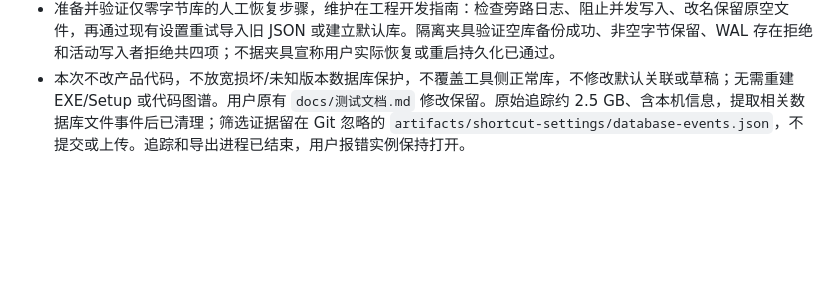
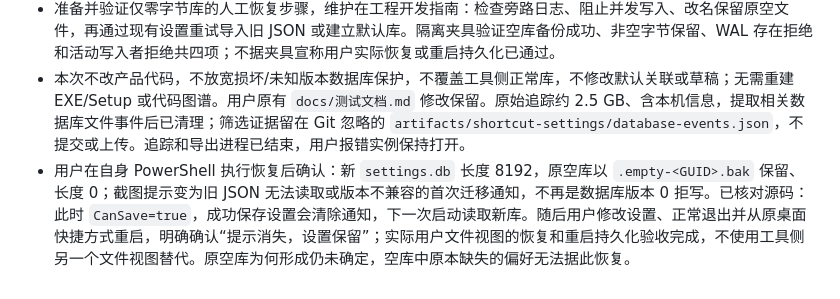
Before and after one commit to lincux0/marker, a Markdown page: docs/progress.md, the part around the change. Rendered like a GitHub page; blank space fills up the shorter version.

Commit message:
docs: record user-verified installed settings recovery

```diff
--- a/docs/progress.md
+++ b/docs/progress.md
@@ -618,3 +618,4 @@
 - 本次管理员 Process Monitor 捕获用户实例对提示路径的读取：文件长度 0、文件头读取 END OF FILE。用户在自行打开的 PowerShell 中独立确认同路径长度 0、创建时间 2026-10-09 16:16:36、写入时间 2026-10-11 13:42:04，与追踪一致；工具侧及其启动的只读探针却看到 8192 字节、不同时间的正常库。两者属于不同文件视图，工具侧数据库完整性和偏好保存不能作为用户实例的数据验收。零字节文件被 SQLite 视为版本 0，当前拒写保护符合设计；空文件形成时间和原因尚未确定。
 - 准备并验证仅零字节库的人工恢复步骤，维护在工程开发指南：检查旁路日志、阻止并发写入、改名保留原空文件，再通过现有设置重试导入旧 JSON 或建立默认库。隔离夹具验证空库备份成功、非空字节保留、WAL 存在拒绝和活动写入者拒绝共四项；不据夹具宣称用户实际恢复或重启持久化已通过。
 - 本次不改产品代码，不放宽损坏/未知版本数据库保护，不覆盖工具侧正常库，不修改默认关联或草稿；无需重建 EXE/Setup 或代码图谱。用户原有 `docs/测试文档.md` 修改保留。原始追踪约 2.5 GB、含本机信息，提取相关数据库文件事件后已清理；筛选证据留在 Git 忽略的 `artifacts/shortcut-settings/database-events.json`，不提交或上传。追踪和导出进程已结束，用户报错实例保持打开。
+- 用户在自身 PowerShell 执行恢复后确认：新 `settings.db` 长度 8192，原空库以 `.empty-<GUID>.bak` 保留、长度 0；截图提示变为旧 JSON 无法读取或版本不兼容的首次迁移通知，不再是数据库版本 0 拒写。已核对源码：此时 `CanSave=true`，成功保存设置会清除通知，下一次启动读取新库。随后用户修改设置、正常退出并从原桌面快捷方式重启，明确确认“提示消失，设置保留”；实际用户文件视图的恢复和重启持久化验收完成，不使用工具侧另一个文件视图替代。原空库为何形成仍未确定，空库中原本缺失的偏好无法据此恢复。
```
Also changed, not shown: docs/工程开发指南.md (+1 -1 lines).
